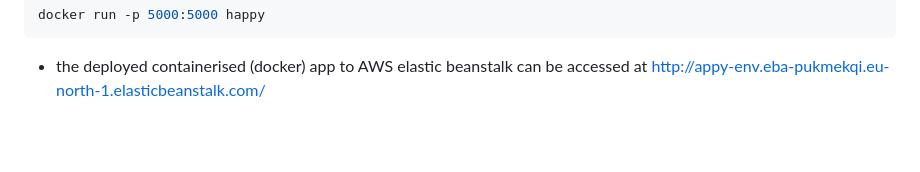
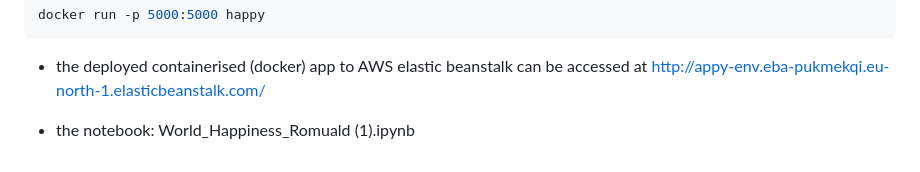
Before and after one commit to Romuald86github/happiness_prediction, a Markdown page: README.md, the part around the change. Drawn GitHub-style; blank space fills up the shorter version.

````diff
--- a/README.md
+++ b/README.md
@@ -164,3 +164,9 @@ docker build -t happy .
 docker run -p 5000:5000 happy
 ```
 - the deployed containerised (docker) app to AWS elastic beanstalk can be accessed at http://appy-env.eba-pukmekqi.eu-north-1.elasticbeanstalk.com/
+
+
+
+
+
+- the notebook: World_Happiness_Romuald (1).ipynb
````
